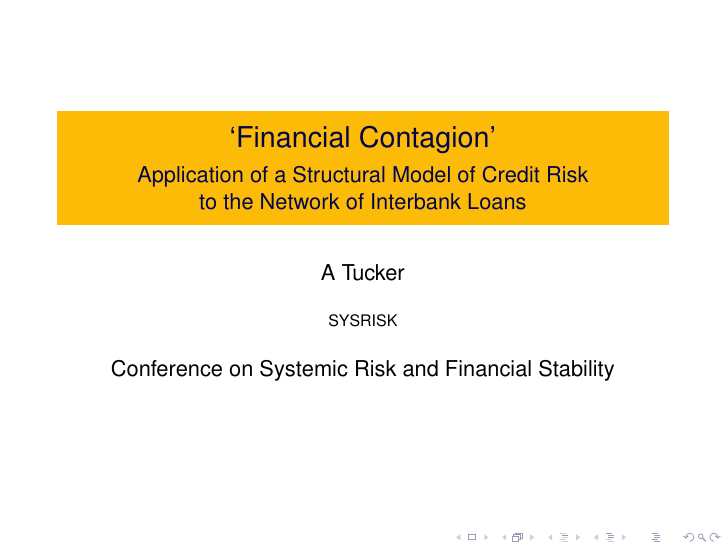
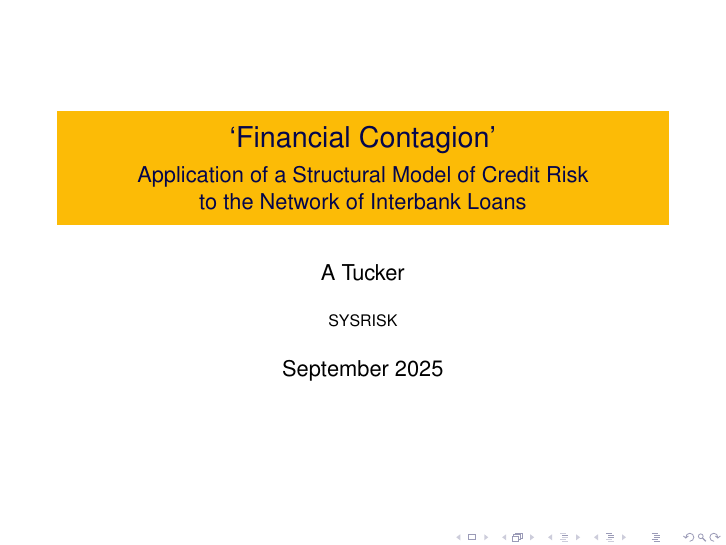
Before and after one commit to sysriskuk/presentation, LaTeX slides (slides.tex): page 1 of 20. The pictures show the PDF file slides.pdf that the author committed with the source.

Commit message:
update slides and annotated

```diff
--- a/slides.tex
+++ b/slides.tex
@@ -150,7 +150,7 @@
 
 \date
 % (optional, should be abbreviation of conference name)
-{Conference on Systemic Risk and Financial Stability}
+{September 2025}
 % - Either use conference name or its abbreviation.
 % - Not really informative to the audience, more for people (including
 %   yourself) who are reading the slides online
```
Also changed, not shown: annotated.tex (+1 -1 lines), annotated.pdf, slides.pdf.
